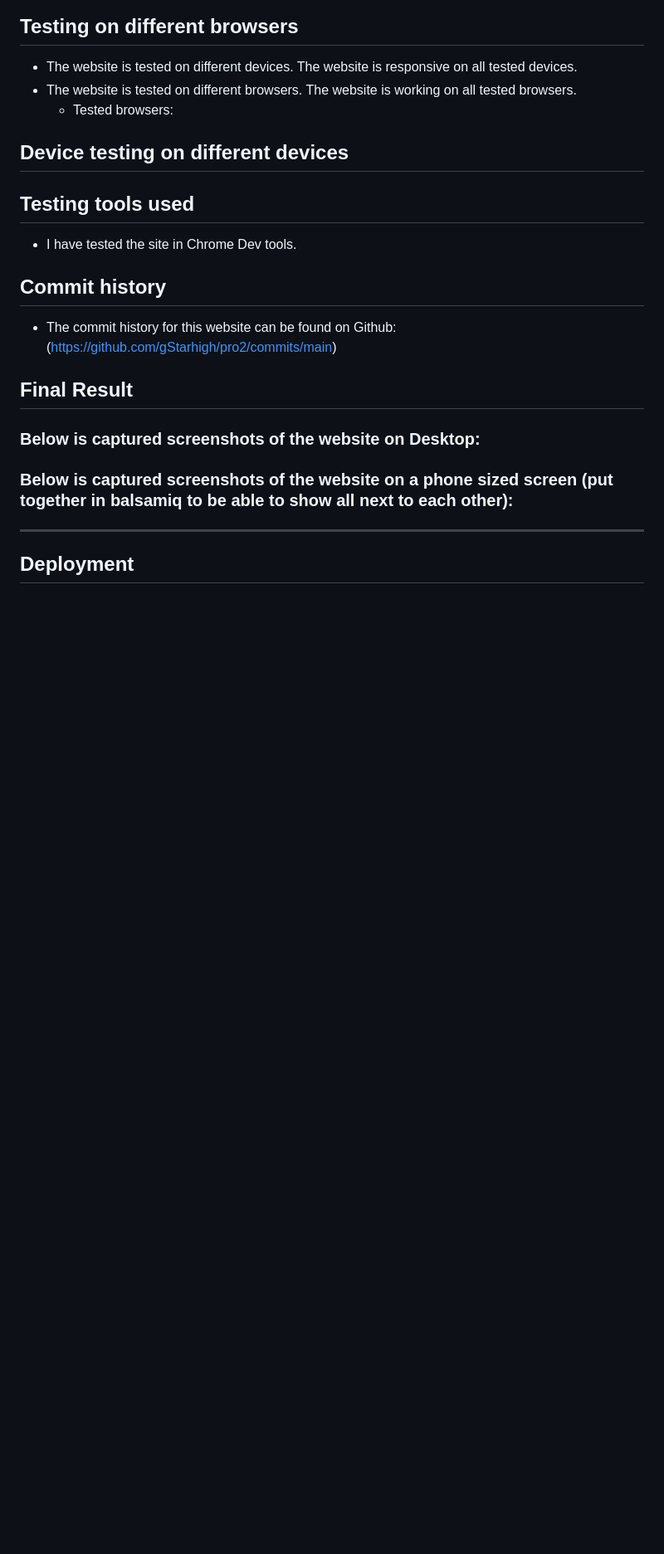
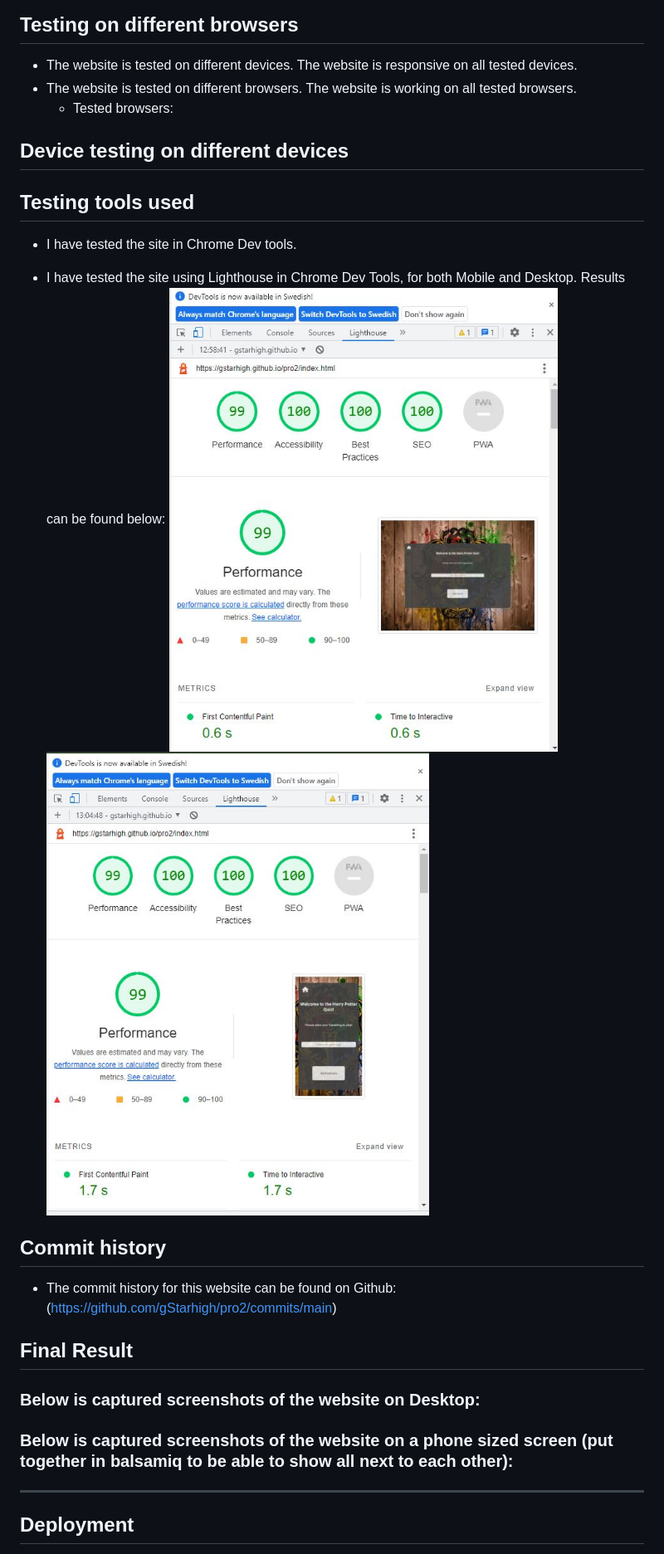
Before and after one commit to gStarhigh/pro2, a Markdown page: README.md, the part around the change. Shown: that part at 83% size. GitHub-like rendering; pictures changed too: assets/images/lighthouse-desktop.JPG (added), assets/images/lighthouse-mobile.JPG (added); blank space fills up the shorter version.

Commit message:
added the result from the lighthouse test on the site for both mobile and desktop

```diff
--- a/README.md
+++ b/README.md
@@ -160,6 +160,10 @@ The wireframes should not be considered finished product, but as a tool I used a
 ## Testing tools used
 - I have tested the site in Chrome Dev tools.
 
+- I have tested the site using Lighthouse in Chrome Dev Tools, for both Mobile and Desktop. Results can be found below:
+![Desktop](/assets/images/lighthouse-desktop.JPG)
+![Mobile](/assets/images/lighthouse-mobile.JPG)
+
 
 ## Commit history
 - The commit history for this website can be found on Github: (https://github.com/gStarhigh/pro2/commits/main)
```
